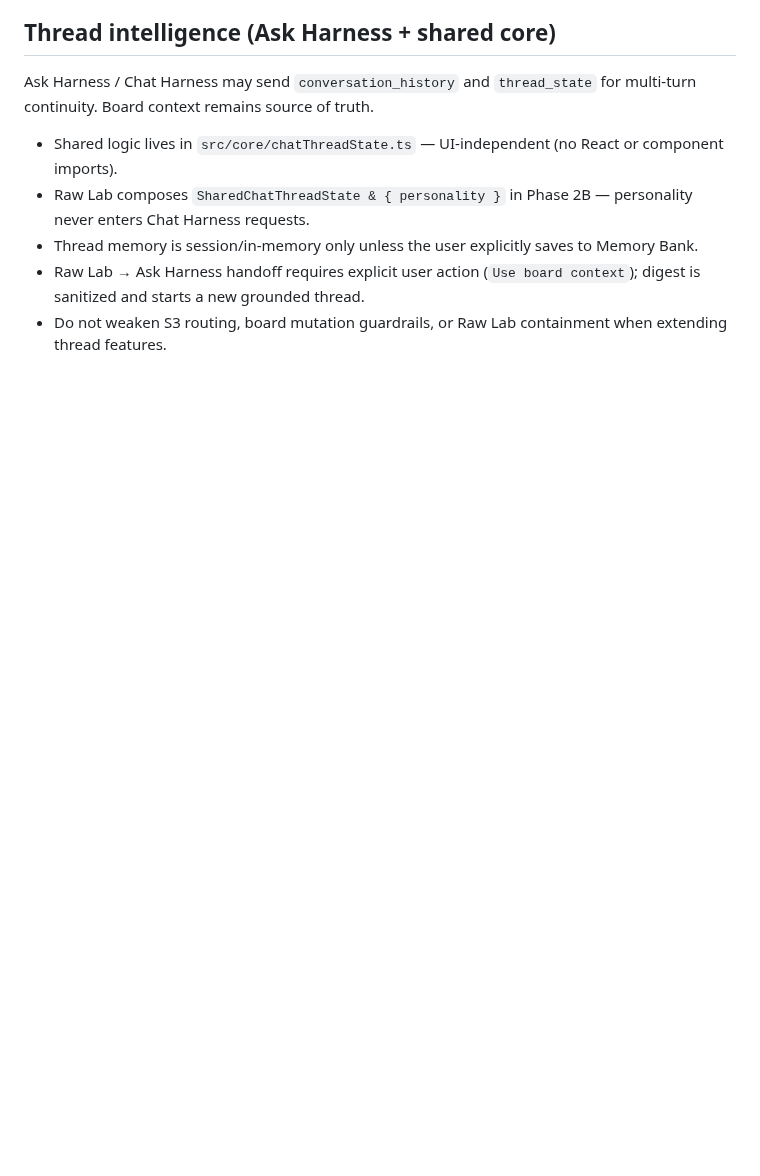
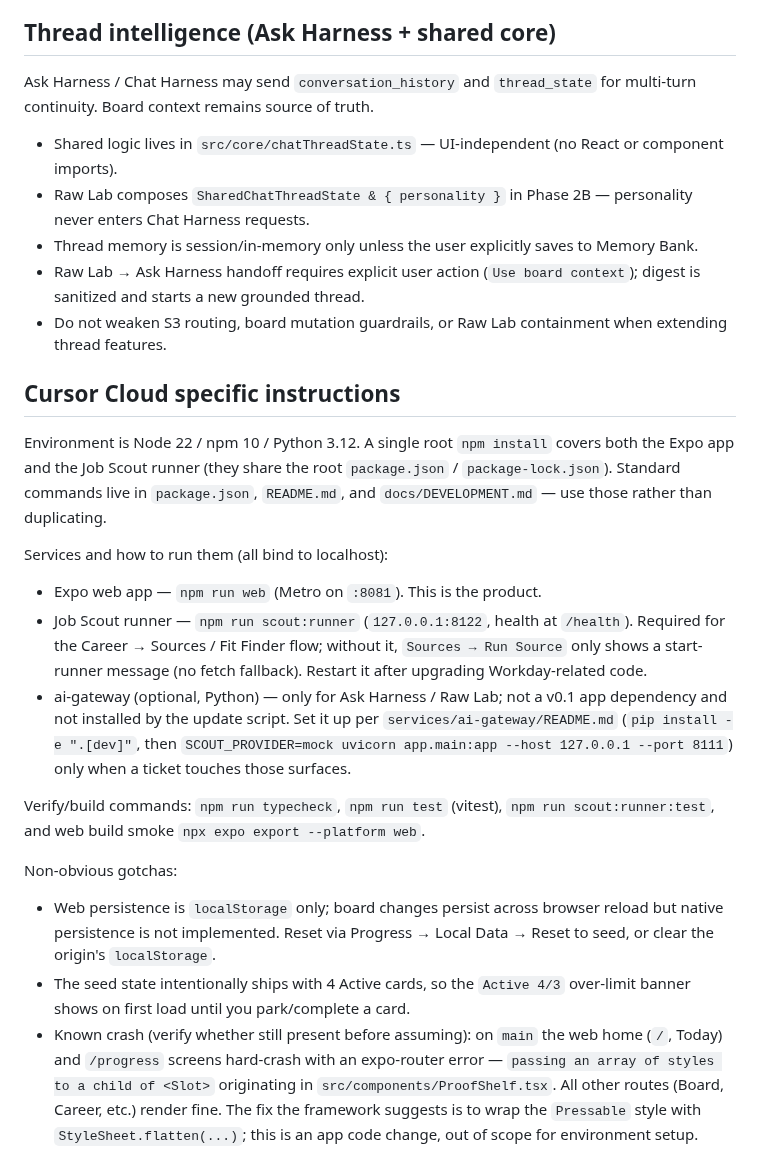
Before and after one commit to nrtrinid/life-harness, a Markdown page: AGENTS.md, the part around the change. Rendered like a GitHub page; blank space fills up the shorter version.

Commit message:
docs: add Cursor Cloud setup instructions to AGENTS.md
Co-authored-by: nick <nrtrinid@users.noreply.github.com>

```diff
--- a/AGENTS.md
+++ b/AGENTS.md
@@ -183,3 +183,21 @@ Ask Harness / Chat Harness may send `conversation_history` and `thread_state` fo
 - Thread memory is session/in-memory only unless the user explicitly saves to Memory Bank.
 - Raw Lab → Ask Harness handoff requires explicit user action (`Use board context`); digest is sanitized and starts a new grounded thread.
 - Do not weaken S3 routing, board mutation guardrails, or Raw Lab containment when extending thread features.
+
+## Cursor Cloud specific instructions
+
+Environment is Node 22 / npm 10 / Python 3.12. A single root `npm install` covers both the Expo app and the Job Scout runner (they share the root `package.json` / `package-lock.json`). Standard commands live in `package.json`, `README.md`, and `docs/DEVELOPMENT.md` — use those rather than duplicating.
+
+Services and how to run them (all bind to localhost):
+
+- Expo web app — `npm run web` (Metro on `:8081`). This is the product.
+- Job Scout runner — `npm run scout:runner` (`127.0.0.1:8122`, health at `/health`). Required for the Career → Sources / Fit Finder flow; without it, `Sources → Run Source` only shows a start-runner message (no fetch fallback). Restart it after upgrading Workday-related code.
+- ai-gateway (optional, Python) — only for Ask Harness / Raw Lab; not a v0.1 app dependency and not installed by the update script. Set it up per `services/ai-gateway/README.md` (`pip install -e ".[dev]"`, then `SCOUT_PROVIDER=mock uvicorn app.main:app --host 127.0.0.1 --port 8111`) only when a ticket touches those surfaces.
+
+Verify/build commands: `npm run typecheck`, `npm run test` (vitest), `npm run scout:runner:test`, and web build smoke `npx expo export --platform web`.
+
+Non-obvious gotchas:
+
+- Web persistence is `localStorage` only; board changes persist across browser reload but native persistence is not implemented. Reset via Progress → Local Data → Reset to seed, or clear the origin's `localStorage`.
+- The seed state intentionally ships with 4 Active cards, so the `Active 4/3` over-limit banner shows on first load until you park/complete a card.
+- Known crash (verify whether still present before assuming): on `main` the web home (`/`, Today) and `/progress` screens hard-crash with an expo-router error — `passing an array of styles to a child of <Slot>` originating in `src/components/ProofShelf.tsx`. All other routes (Board, Career, etc.) render fine. The fix the framework suggests is to wrap the `Pressable` style with `StyleSheet.flatten(...)`; this is an app code change, out of scope for environment setup.
```
